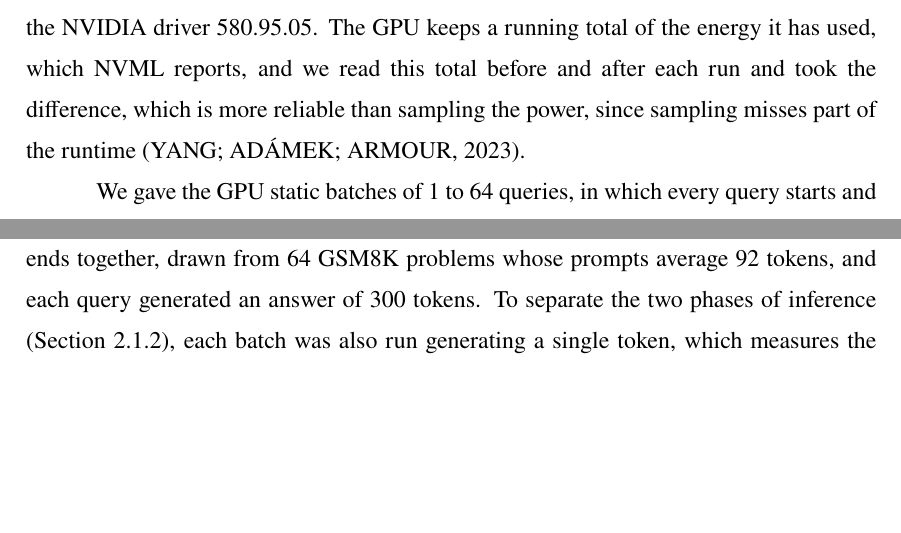
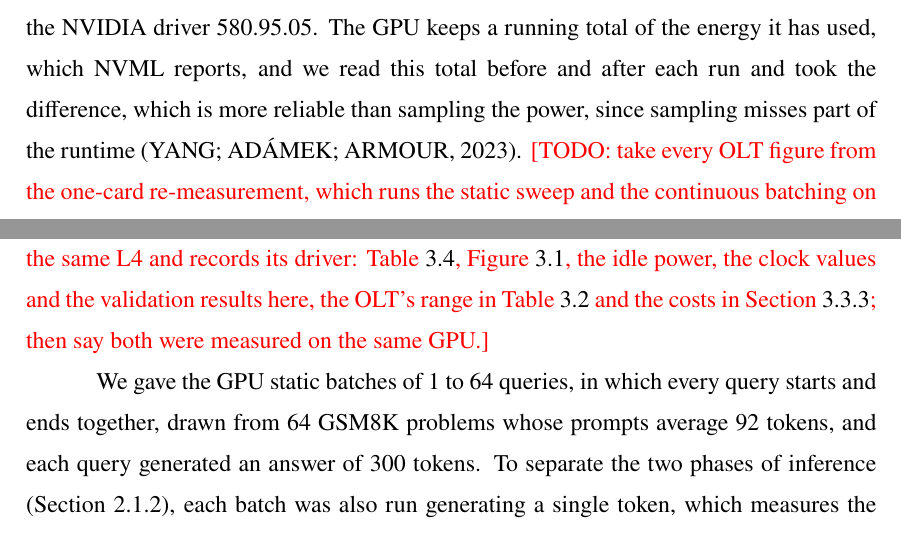
Before and after one commit to diegohommer/tcc-offloading-ai-edge, a LaTeX thesis (thesis/latex/tcc.tex): two parts of pages 26 and 27 of 41, joined at a grey line, cut so that both start at the same text, the shorter picture padded with empty space. Compiled offline with pdfLaTeX.

Commit message:
thesis: todo in 3.3.2 for the one-card re-measurement of the OLT
Co-Authored-By: Claude Opus 5.5 <noreply@anthropic.com>

```diff
--- a/thesis/latex/tcc.tex
+++ b/thesis/latex/tcc.tex
@@ -806,7 +806,11 @@ one NVIDIA L4 GPU served with vLLM 0.21.0~\cite{kwon2023vllm} under the NVIDIA d
 580.95.05. The GPU keeps a running total of the energy it has used, which NVML reports,
 and we read this total before and after each run and took the difference, which is more
 reliable than sampling the power, since sampling misses part of the
-runtime~\cite{yang2023part}.
+runtime~\cite{yang2023part}. \todo{take every OLT figure from the one-card re-measurement,
+which runs the static sweep and the continuous batching on the same L4 and records its
+driver: Table~\ref{tab:olt-sweep}, Figure~\ref{fig:batching}, the idle power, the clock
+values and the validation results here, the OLT's range in Table~\ref{tab:energy} and the
+costs in Section~\ref{sec:accounting}; then say both were measured on the same GPU.}
 
 We gave the GPU static batches of 1 to 64 queries, in which every query starts and ends
 together, drawn from 64 GSM8K problems whose prompts average 92 tokens, and each query
```
